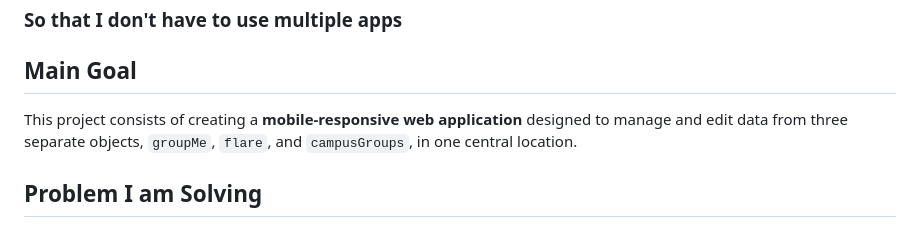
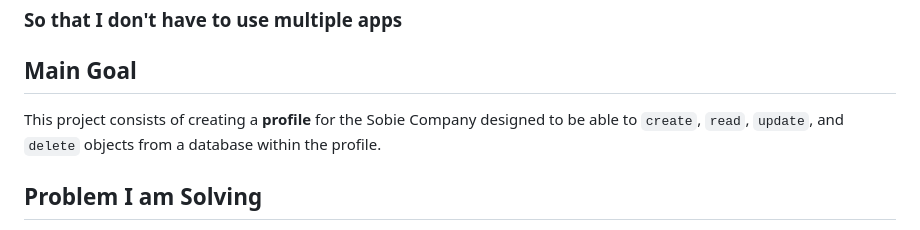
Before and after one commit to gbouldin43/dev-harry-final-project, a Markdown page: README.md, the part around the change. GitHub-like rendering.

```diff
--- a/README.md
+++ b/README.md
@@ -7,7 +7,7 @@
 ### So that I don't have to use multiple apps
 
 ## Main Goal
-This project consists of creating a **mobile-responsive web application** designed to manage and edit data from three separate objects, `groupMe`, `flare`, and `campusGroups`, in one central location.
+This project consists of creating a **profile** for the Sobie Company designed to be able to `create`, `read`, `update`, and `delete` objects from a database within the profile.
 
 ## Problem I am Solving
 I am a member of the Lambda Sigma Phi fraternity chapter at the University of North Alabama. A lot of our communication and event registration is done using applications on our mobile devices. However, this tends to be an issue because we have to use several different apps for communication and event registration. The three applications we use the most are GroupMe, Flare, and CampusGroups, and this tends to be very confusing as we have to switch between the three applications because they each serve a particular purpose. GroupMe focuses more on communication, Flare focuses more on birthdays and inner-fraternity/sorority events, and CampusGroups focuses on events that Greek Life members from any chapter can attend. The purpose of creating the GreekLink application is to combine GroupMe, Flare, and CampusGroup elements into one application so that users do not have to switch back and forth between apps that serve similar purposes. The idea for GreekLink came from a group project I completed in CIS 330. The web app I have built for this project is not the entirety of what the GreekLink application would be, but it is what the registration page would look like for the application. The web app I have created shows how each of the three applications I am attempting to combine come together to create one central hub that fraternity and sorority life members can use to prevent confusion and make accessing GreekLife information easier.
```
